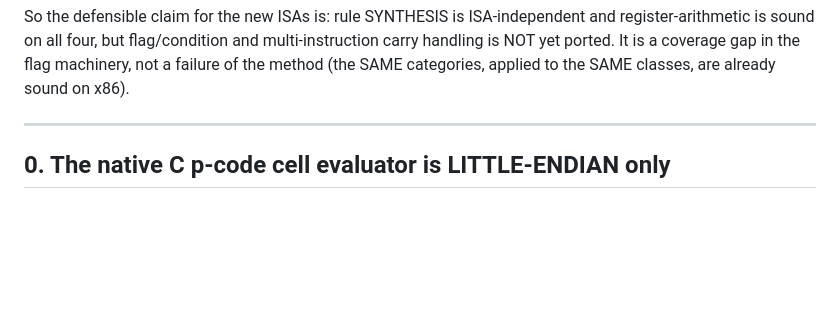
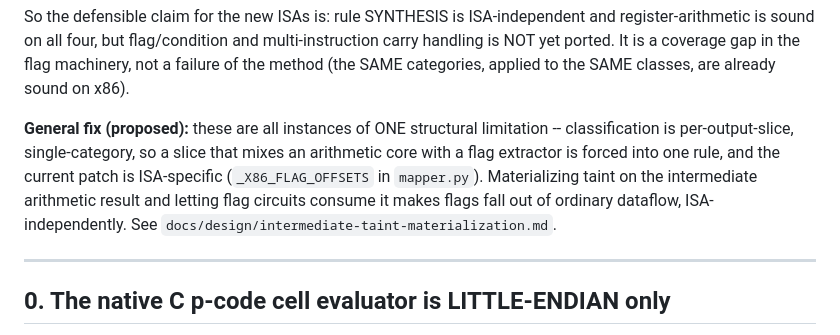
Before and after one commit to toby-bro/microtaint, a Markdown page: KNOWN_ISSUES.md, the part around the change. Drawn GitHub-style; blank space fills up the shorter version.

```diff
--- a/KNOWN_ISSUES.md
+++ b/KNOWN_ISSUES.md
@@ -31,6 +31,14 @@ and register-arithmetic is sound on all four, but flag/condition and
 multi-instruction carry handling is NOT yet ported. It is a coverage gap in the
 flag machinery, not a failure of the method (the SAME categories, applied to the
 SAME classes, are already sound on x86).
+
+**General fix (proposed):** these are all instances of ONE structural limitation
+-- classification is per-output-slice, single-category, so a slice that mixes an
+arithmetic core with a flag extractor is forced into one rule, and the current
+patch is ISA-specific (`_X86_FLAG_OFFSETS` in `mapper.py`). Materializing taint
+on the intermediate arithmetic result and letting flag circuits consume it makes
+flags fall out of ordinary dataflow, ISA-independently. See
+`docs/design/intermediate-taint-materialization.md`.
 
 ---
 
```
Also changed, not shown: docs/design/intermediate-taint-materialization.md (added, +261 -0 lines).
